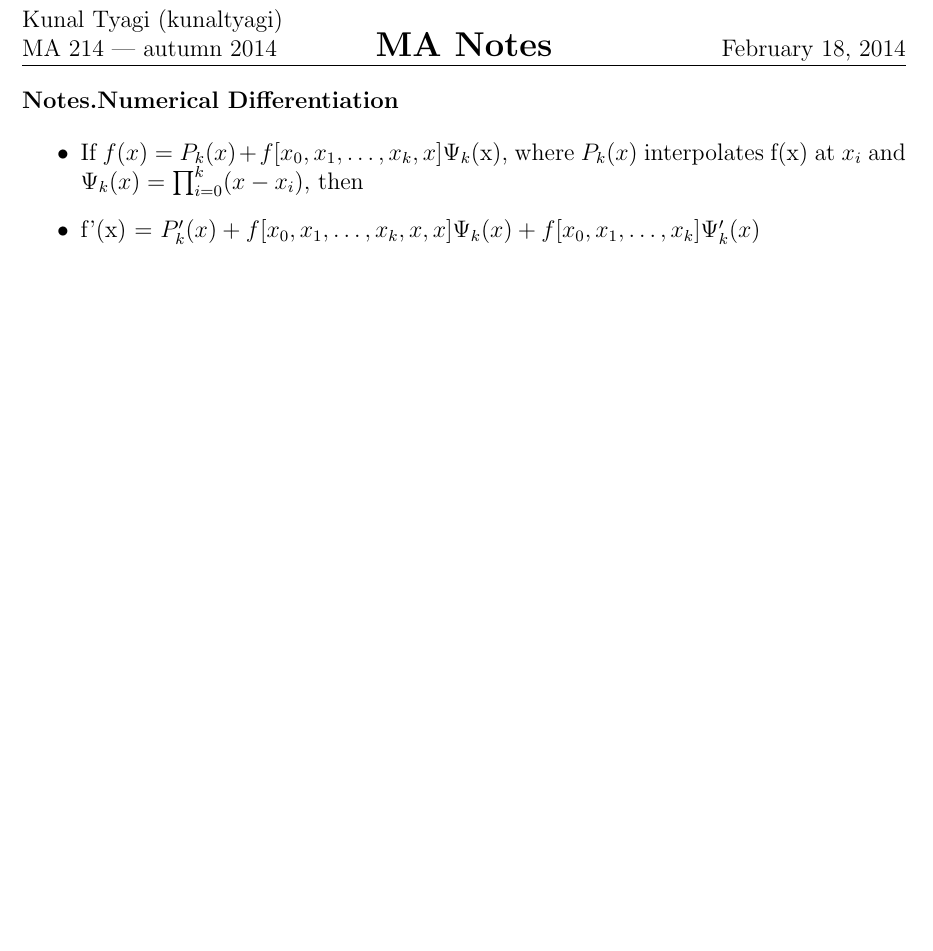
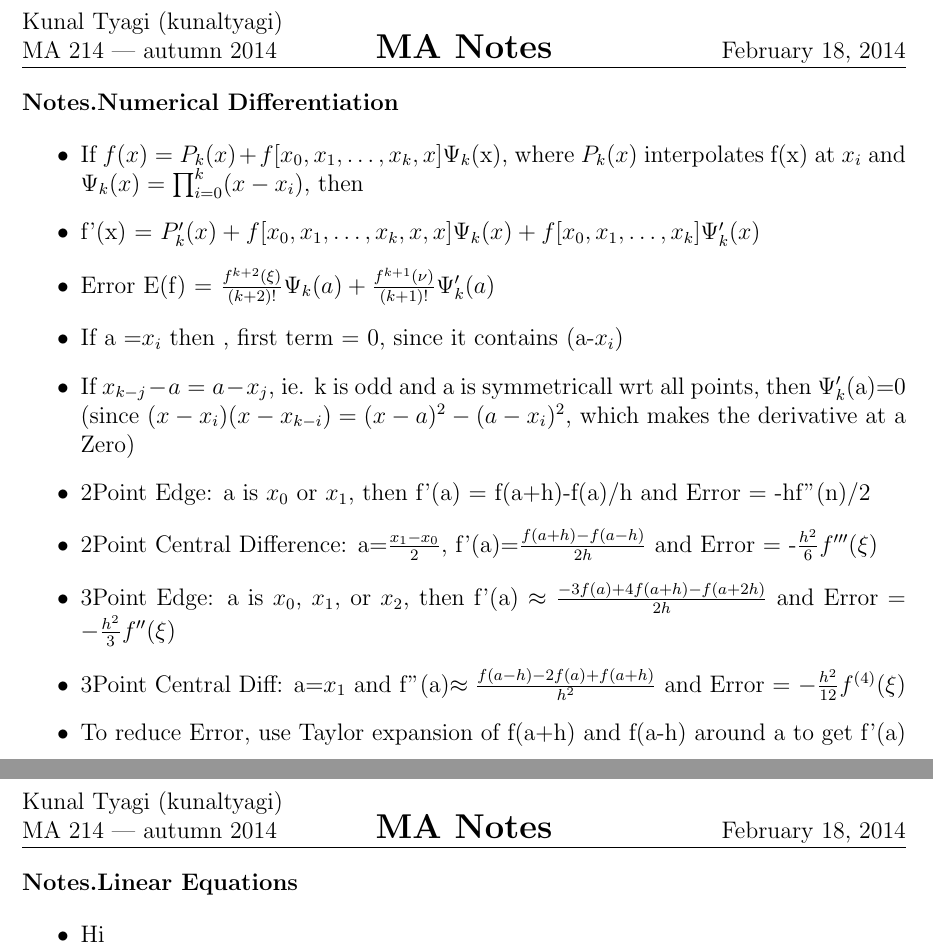
Before and after one commit to kunaltyagi/study-notes, a LaTeX document (ma214:NumericalAnalysis:3:2013-14/notes/one.tex): part of page 4 of 4 before the commit and two parts of pages 4 and 5 of 5 after it, the two joined at a grey line, cut so that both start at the same text, the shorter picture padded with empty space. Compiled offline with pdfLaTeX.

Commit message:
finished 12-th lecture

```diff
--- a/ma214:NumericalAnalysis:3:2013-14/notes/one.tex
+++ b/ma214:NumericalAnalysis:3:2013-14/notes/one.tex
@@ -130,6 +130,20 @@
 \begin{itemize}
     \item If $f(x) = P_k(x) + f[ x_0, x_1, \ldots, x_k, x ]\Psi_k$(x), where $P_k(x)$ interpolates f(x) at $x_i$ and $\Psi_k(x) = \prod_{i=0}^k(x-x_i)$, then
     \item f'(x) = $P'_k(x) + f[ x_0, x_1, \ldots, x_k, x, x]\Psi_k(x) + f[ x_0, x_1, \ldots, x_k ]\Psi '_k(x)$
+    \item Error E(f) = $\frac{f^{k+2}(\xi)}{(k+2)!}\Psi_k(a) + \frac{f^{k+1}(\nu)}{(k+1)!}\Psi '_k(a)$
+    \item If a =$x_i$ then , first term = 0, since it contains (a-$x_i$)
+    \item If $x_{k-j} - a = a - x_j$, ie. k is odd and a is symmetricall wrt all points, then $\Psi '_k$(a)=0 (since $(x-x_i)(x-x_{k-i})=(x-a)^2-(a-x_i)^2$, which makes the derivative at a Zero)
+    \item 2Point Edge: a is $x_0$ or $x_1$, then f'(a) = f(a+h)-f(a)/h and Error = -hf''(n)/2
+    \item 2Point Central Difference: a=$\frac{x_1-x_0}{2}$, f'(a)=$\frac{f(a+h)-f(a-h)}{2h}$ and Error = -$\frac{h^2}{6}f'''(\xi)$
+    \item 3Point Edge: a is $x_0$, $x_1$, or $x_2$, then f'(a) $\approx \frac{-3f(a)+4f(a+h)-f(a+2h)}{2h}$ and Error = $-\frac{h^2}{3}f''(\xi)$
+    \item 3Point Central Diff: a=$x_1$ and f''(a)$\approx \frac{f(a-h)-2f(a)+f(a+h)}{h^2}$ and Error = $-\frac{h^2}{12}f^{(4)}(\xi)$
+    \item To reduce Error, use Taylor expansion of f(a+h) and f(a-h) around a to get f'(a)
+\end{itemize}
+\end{answer}
+
+\begin{answer}{Linear Equations}
+\begin{itemize}
+    \item Hi
 \end{itemize}
 \end{answer}
 
```
